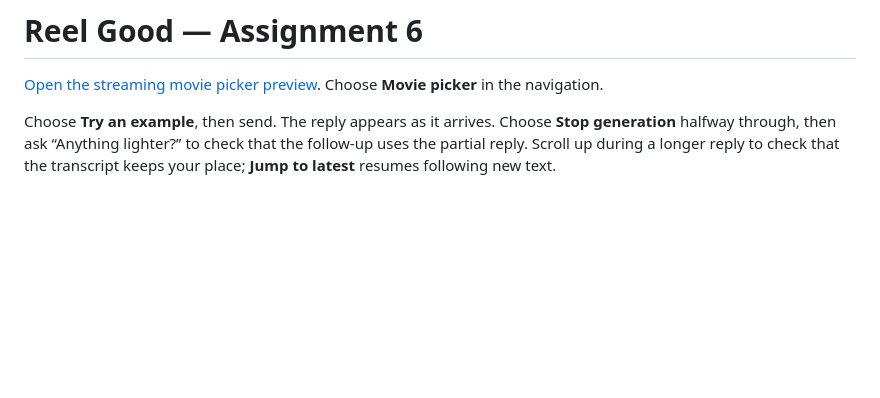
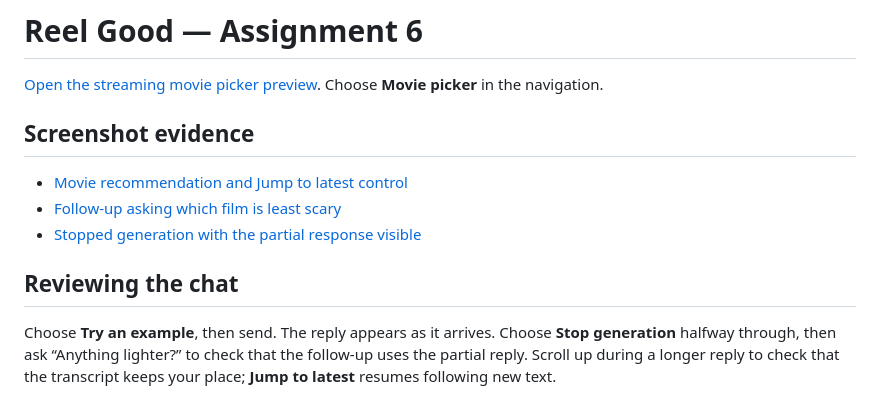
Before and after one commit to NiknaxTheGreek/flyrank-frontend-capstone, a Markdown page: README.md, the part around the change. Rendered like a GitHub page; blank space fills up the shorter version.

Commit message:
docs: add three original Reel Good A6 chat screenshots

```diff
--- a/README.md
+++ b/README.md
@@ -1,6 +1,15 @@
 # Reel Good — Assignment 6
 
 [Open the streaming movie picker preview](https://flyrank-frontend-capstone-lusu7g260-niknaxthegreek.vercel.app). Choose **Movie picker** in the navigation.
+
+## Screenshot evidence
+
+- [Movie recommendation and Jump to latest control](docs/assignment-6/evidence/movie-recommendation.png)
+- [Follow-up asking which film is least scary](docs/assignment-6/evidence/follow-up-question.png)
+- [Stopped generation with the partial response visible](docs/assignment-6/evidence/stopped-response.png)
+
+## Reviewing the chat
+
 
 Choose **Try an example**, then send.
 The reply appears as it arrives. Choose **Stop generation** halfway through,
```
Also changed, not shown: docs/assignment-6/evidence/follow-up-question.png (added), docs/assignment-6/evidence/movie-recommendation.png (added), docs/assignment-6/evidence/stopped-response.png (added).
